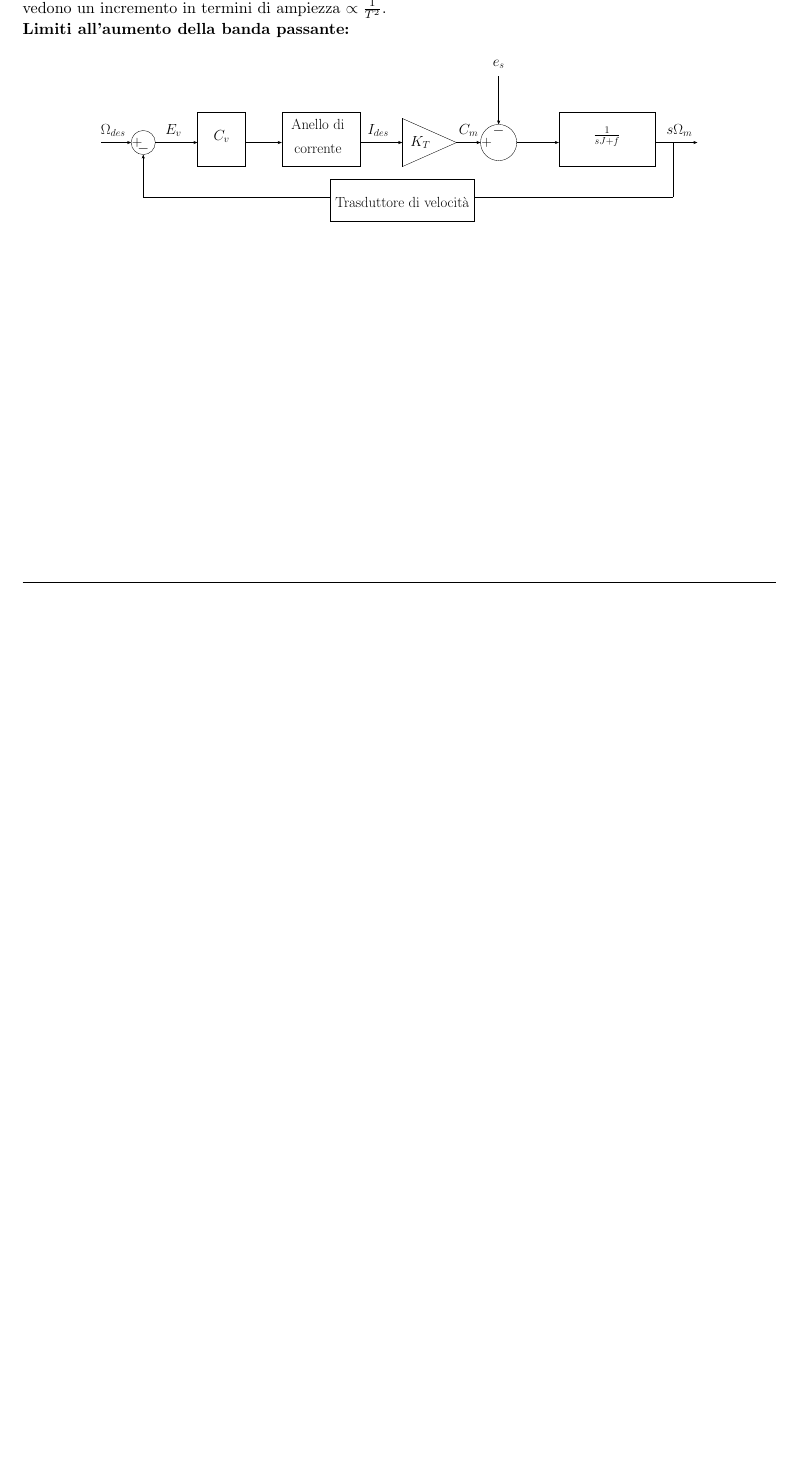
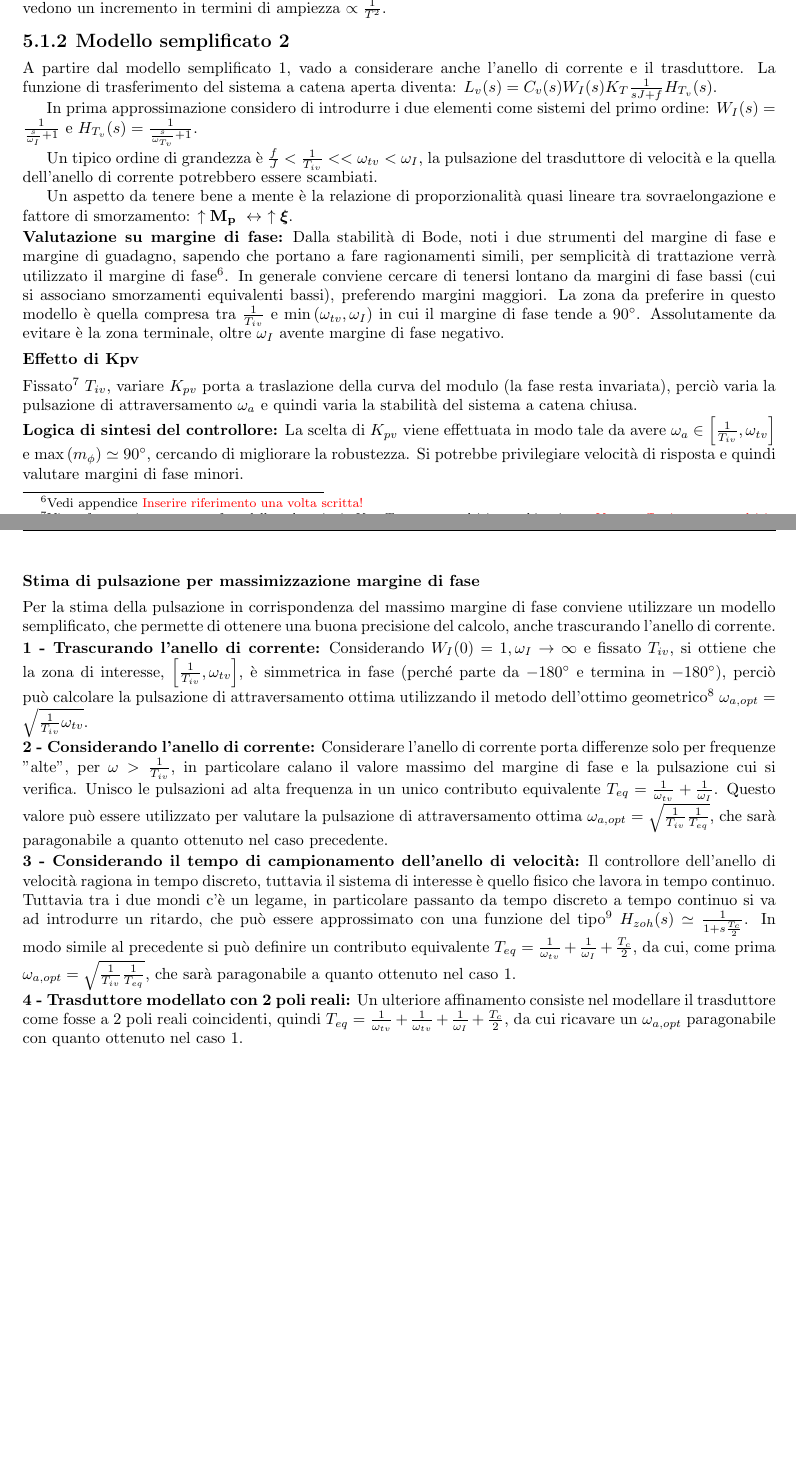
Before and after one commit to TizianoCosta/Controllo_Sistemi_Meccanici, a LaTeX document (main.tex, which reads Sottofile/Controllo.tex, miaclasse.cls): part of page 34 of 42 before the commit and two parts of pages 34 and 35 of 43 after it, the two joined at a grey line, cut so that both start at the same text, the shorter picture padded with empty space. Compiled offline with pdfLaTeX.

Commit message:
Aggiunta parte lezione 24, valutazioni di stabilità per anello di velocità

```diff
--- a/Sottofile/Controllo.tex
+++ b/Sottofile/Controllo.tex
@@ -135,9 +135,41 @@ In termini di leggi di moto la risposta al gradino è non dolce, perciò gli eff
 \paragrafo{Riduzione del tempo di moto:}
 La riduzione del tempo di moto peggiora gli effetti di distorsione perché: le armoniche aumentano di frequenza, perciò è più facile vengano attenuate; inoltre le singole armoniche vedono un incremento in termini di ampiezza \(\propto \frac{1}{T^2}\).
 
-\paragrafo{Limiti all'aumento della banda passante:}
+\sottosezione{Modello semplificato 2}
+A partire dal modello semplificato 1, vado a considerare anche l'anello di corrente e il trasduttore.
+La funzione di trasferimento del sistema a catena aperta diventa: \(L_v(s)=C_v(s)W_I(s)K_T \frac{1}{sJ+f}H_{T_v}(s)\).
 
-\import{Immagini/}{modello_senza_feedforward}
+In prima approssimazione considero di introdurre i due elementi come sistemi del primo ordine: \(W_I(s) = \frac{1}{\frac{s}{\omega_I}+1}\) e \(H_{T_v}(s) = \frac{1}{\frac{s}{\omega_{T_v}}+1}\).
 
+Un tipico ordine di grandezza è \(\frac{f}{J} < \frac{1}{T_{iv}} << \omega_{tv} < \omega_I\), la pulsazione del trasduttore di velocità e la quella dell'anello di corrente potrebbero essere scambiati.
+
+Un aspetto da tenere bene a mente è la relazione di proporzionalità quasi lineare tra sovraelongazione e fattore di smorzamento: \(\uparrow \mathbf{M_p} \ \leftrightarrow \ \uparrow \boldsymbol{\xi}\).
+
+\paragrafo{Valutazione su margine di fase:}
+Dalla stabilità di Bode, noti i due strumenti del margine di fase e margine di guadagno, sapendo che portano a fare ragionamenti simili, per semplicità di trattazione verrà utilizzato il margine di fase\footnote{Vedi appendice {\color{red}{Inserire riferimento una volta scritta!}}}.
+In generale conviene cercare di tenersi lontano da margini di fase bassi (cui si associano smorzamenti equivalenti bassi), preferendo margini maggiori. La zona da preferire in questo modello è quella compresa tra \(\frac{1}{T_{iv}}\) e \(\min{\omega_{tv},\omega_I}\) in cui il margine di fase tende a \(90^\circ\). Assolutamente da evitare è la zona terminale, oltre \(\omega_I\) avente margine di fase negativo.
+
+\sottosottosezione{Effetto di Kpv}
+Fissato\footnote{Viene fatto unicamente per fare delle valutazioni, \(K_{pv}, T_{iv}\) vanno scelti in combinazione. {\color{red}{Vanno effettivamente scelti in combinazione?}}} \(T_{iv}\), variare \(K_{pv}\) porta a traslazione della curva del modulo (la fase resta invariata), perciò varia la pulsazione di attraversamento \(\omega_a\) e quindi varia la stabilità del sistema a catena chiusa.
+
+% inserire grafico dell'andamento complessivo e di come varia al variare di Kpv
+
+\paragrafo{Logica di sintesi del controllore:}
+La scelta di \(K_{pv}\) viene effettuata in modo tale da avere \(\omega_a \in \left[\frac{1}{T_{iv}}, \omega_{tv}\right]\) e \(\max{m_\phi} \simeq 90^\circ\), cercando di migliorare la robustezza. Si potrebbe privilegiare velocità di risposta e quindi valutare margini di fase minori.
+
+\sottosottosezione{Stima di pulsazione per massimizzazione margine di fase}
+Per la stima della pulsazione in corrispondenza del massimo margine di fase conviene utilizzare un modello semplificato, che permette di ottenere una buona precisione del calcolo, anche trascurando l'anello di corrente.
+
+\paragrafo{1 - Trascurando l'anello di corrente:}
+Considerando \(W_I(0)=1, \omega_I\rightarrow \infty\) e fissato \(T_{iv}\), si ottiene che la zona di interesse, \(\left[\frac{1}{T_{iv}}, \omega_{tv}\right]\), è simmetrica in fase (perché parte da \(-180^\circ\) e termina in \(-180^\circ\)),  perciò può calcolare la pulsazione di attraversamento ottima utilizzando il metodo dell'ottimo geometrico\footnote{La fase è simmetrica nell'intervallo, tuttavia l'asse delle ascisse è logaritmico, perciò non si può fare una media come metà della somma dei valori di estremo.} \(\omega_{a,opt} = \sqrt{\frac{1}{T_{iv}}\omega_{tv}}\).
+
+\paragrafo{2 - Considerando l'anello di corrente:}
+Considerare l'anello di corrente porta differenze solo per frequenze "alte", per \(\omega>\frac{1}{T_{iv}}\), in particolare calano il valore massimo del margine di fase e la pulsazione cui si verifica. Unisco le pulsazioni ad alta frequenza in un unico contributo equivalente \(T_{eq}=\frac{1}{\omega_{tv}}+\frac{1}{\omega_I}\). Questo valore può essere utilizzato per valutare la pulsazione di attraversamento ottima \(\omega_{a,opt} = \sqrt{\frac{1}{T_{iv}}\frac{1}{T_{eq}}}\), che sarà paragonabile a quanto ottenuto nel caso precedente.
+
+\paragrafo{3 - Considerando il tempo di campionamento dell'anello di velocità:}
+Il controllore dell'anello di velocità ragiona in tempo discreto, tuttavia il sistema di interesse è quello fisico che lavora in tempo continuo. Tuttavia tra i due mondi c'è un legame, in particolare passanto da tempo discreto a tempo continuo si va ad introdurre un ritardo, che può essere approssimato con una funzione del tipo\footnote{Il ritardo in Laplace è rappresentato con un esponenziale, che tuttavia è scomodo da utilizzare, si utilizza quindi una forma approssimata.} \(H_{zoh}(s) \simeq \frac{1}{1+s\frac{T_c}{2}}\). In modo simile al precedente si può definire un contributo equivalente \(T_{eq}=\frac{1}{\omega_{tv}}+\frac{1}{\omega_I}+\frac{T_c}{2}\), da cui, come prima \(\omega_{a,opt} = \sqrt{\frac{1}{T_{iv}}\frac{1}{T_{eq}}}\), che sarà paragonabile a quanto ottenuto nel caso 1.
+
+\paragrafo{4 - Trasduttore modellato con 2 poli reali:}
+Un ulteriore affinamento consiste nel modellare il trasduttore come fosse a 2 poli reali coincidenti, quindi \(T_{eq}=\frac{1}{\omega_{tv}}+\frac{1}{\omega_{tv}}+\frac{1}{\omega_I}+\frac{T_c}{2}\), da cui ricavare un \(\omega_{a,opt}\) paragonabile con quanto ottenuto nel caso 1.
 
 % inserire in appendice criterio di stabilità di bode
--- a/miaclasse.cls
+++ b/miaclasse.cls
@@ -68,6 +68,7 @@
 \newcommand*{\sign}[1]{\operatorname{sign}\left(#1\right)}
 %\newcommand*{\roma}[1]{\expandafter\@slowromancap\romannumeral #1@}
 \renewcommand*{\max}[1]{\operatorname{max}\left(#1\right)}
+\renewcommand*{\min}[1]{\operatorname{min}\left(#1\right)}
 \newcommand*{\laplace}[1]{\mathcal{L}\left(#1\right)}
 \renewcommand*{\arg}[1]{\operatorname{arg}\left(#1\right)}
 \newcommand*{\DperN}{\text{"D}\times \text{n"}}
```
